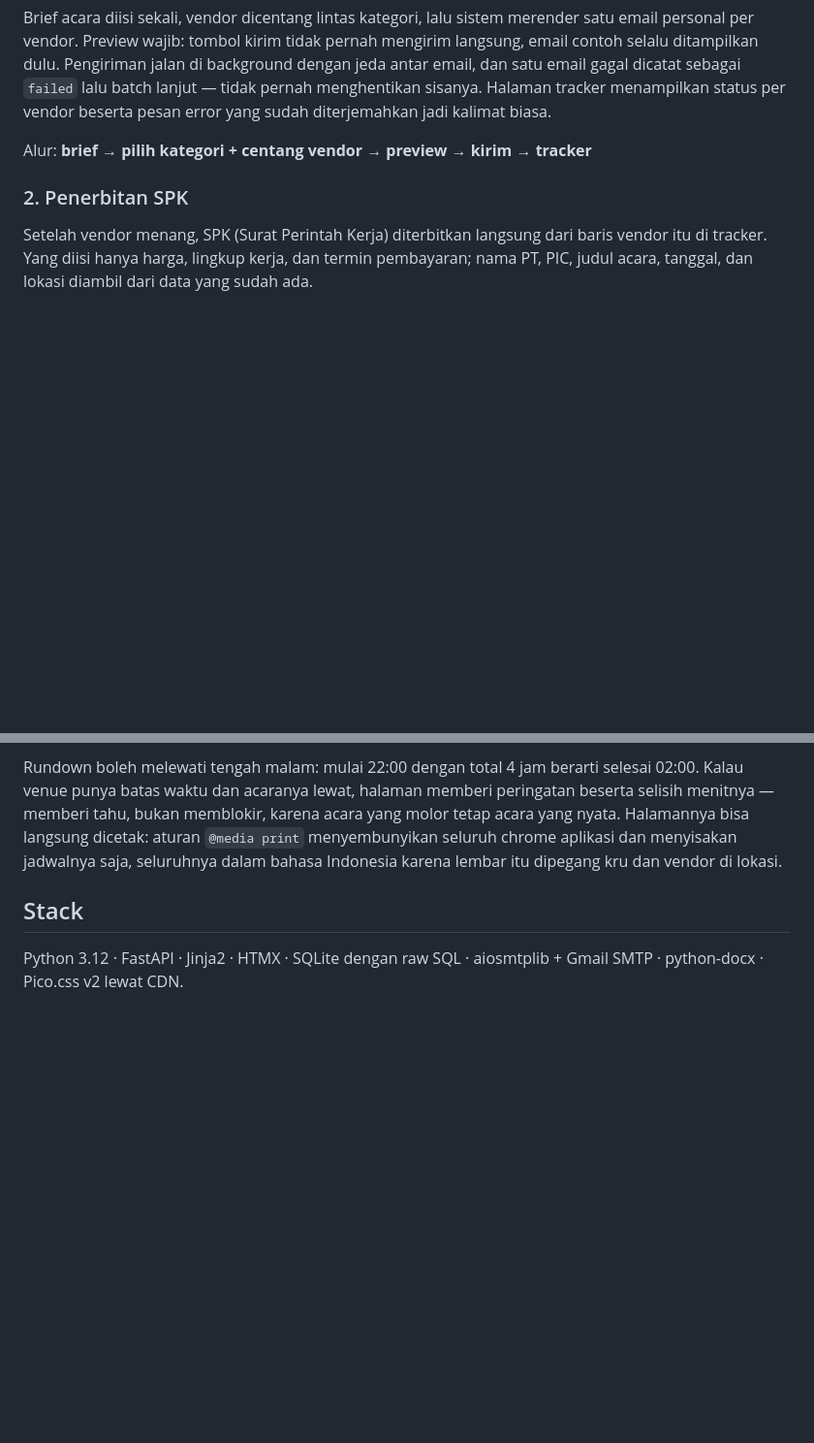
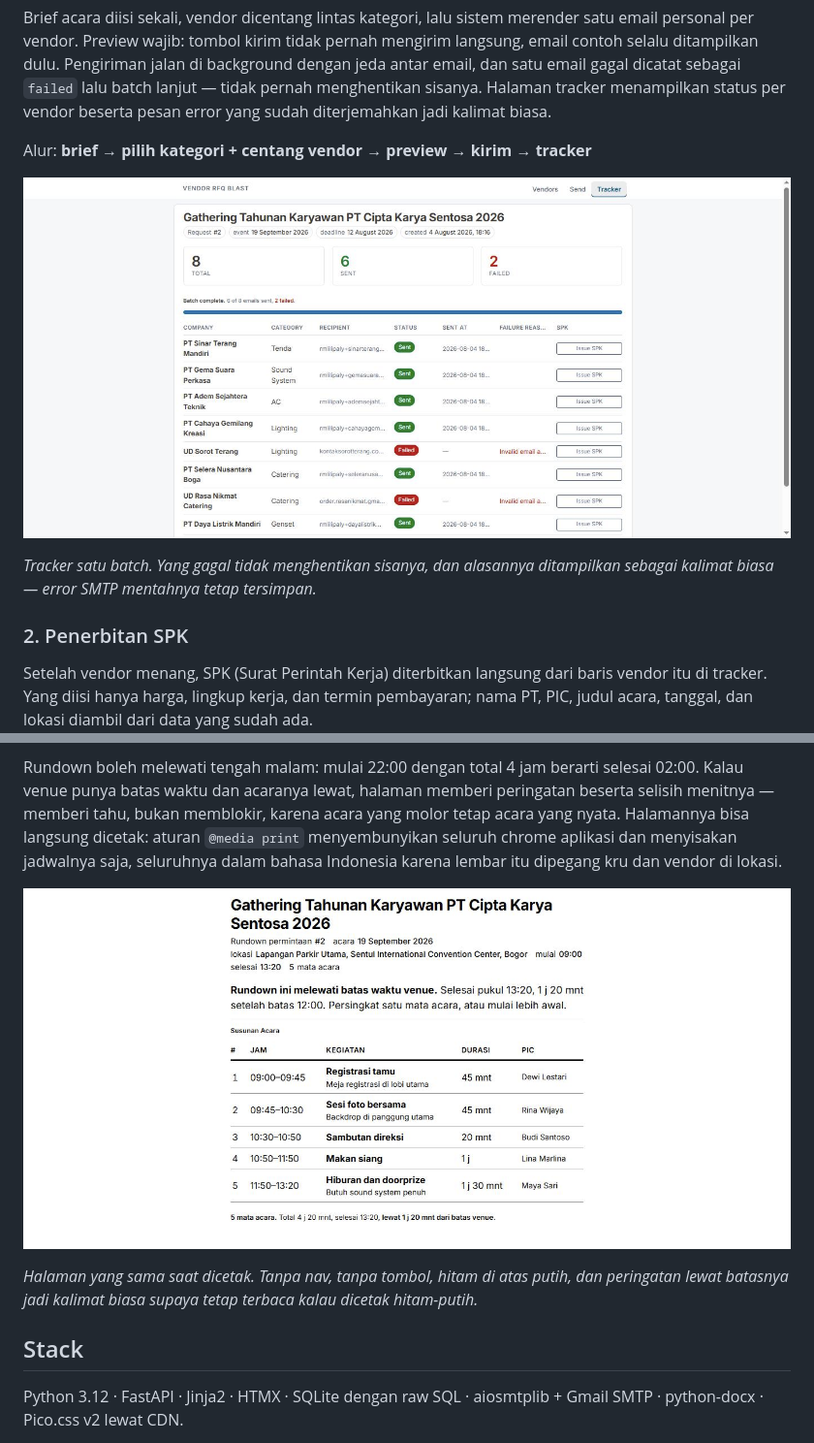
Before and after one commit to ActualRML/event-ops, a Markdown page: README.md, 2 parts joined by grey strips. Shown at 97% size. GitHub-like rendering; pictures changed too: docs/rundown-cetak.jpg (added), docs/tracker-detail.jpg (added); blank space fills up the shorter version.

```diff
--- a/README.md
+++ b/README.md
@@ -33,6 +33,11 @@ diterjemahkan jadi kalimat biasa.
 
 Alur: **brief → pilih kategori + centang vendor → preview → kirim → tracker**
 
+![Halaman tracker satu batch: 8 vendor, 6 terkirim, 2 gagal, dengan alasan gagal per baris](docs/tracker-detail.jpg)
+
+*Tracker satu batch. Yang gagal tidak menghentikan sisanya, dan alasannya
+ditampilkan sebagai kalimat biasa — error SMTP mentahnya tetap tersimpan.*
+
 ### 2. Penerbitan SPK
 
 Setelah vendor menang, SPK (Surat Perintah Kerja) diterbitkan langsung dari
@@ -61,6 +66,12 @@ karena acara yang molor tetap acara yang nyata. Halamannya bisa langsung
 dicetak: aturan `@media print` menyembunyikan seluruh chrome aplikasi dan
 menyisakan jadwalnya saja, seluruhnya dalam bahasa Indonesia karena lembar itu
 dipegang kru dan vendor di lokasi.
+
+![Rundown versi cetak: judul acara, lokasi, peringatan lewat batas venue, lalu tabel Jam / Kegiatan / Durasi / PIC](docs/rundown-cetak.jpg)
+
+*Halaman yang sama saat dicetak. Tanpa nav, tanpa tombol, hitam di atas putih,
+dan peringatan lewat batasnya jadi kalimat biasa supaya tetap terbaca kalau
+dicetak hitam-putih.*
 
 ## Stack
 
```
Also changed, not shown: 1 other file.
